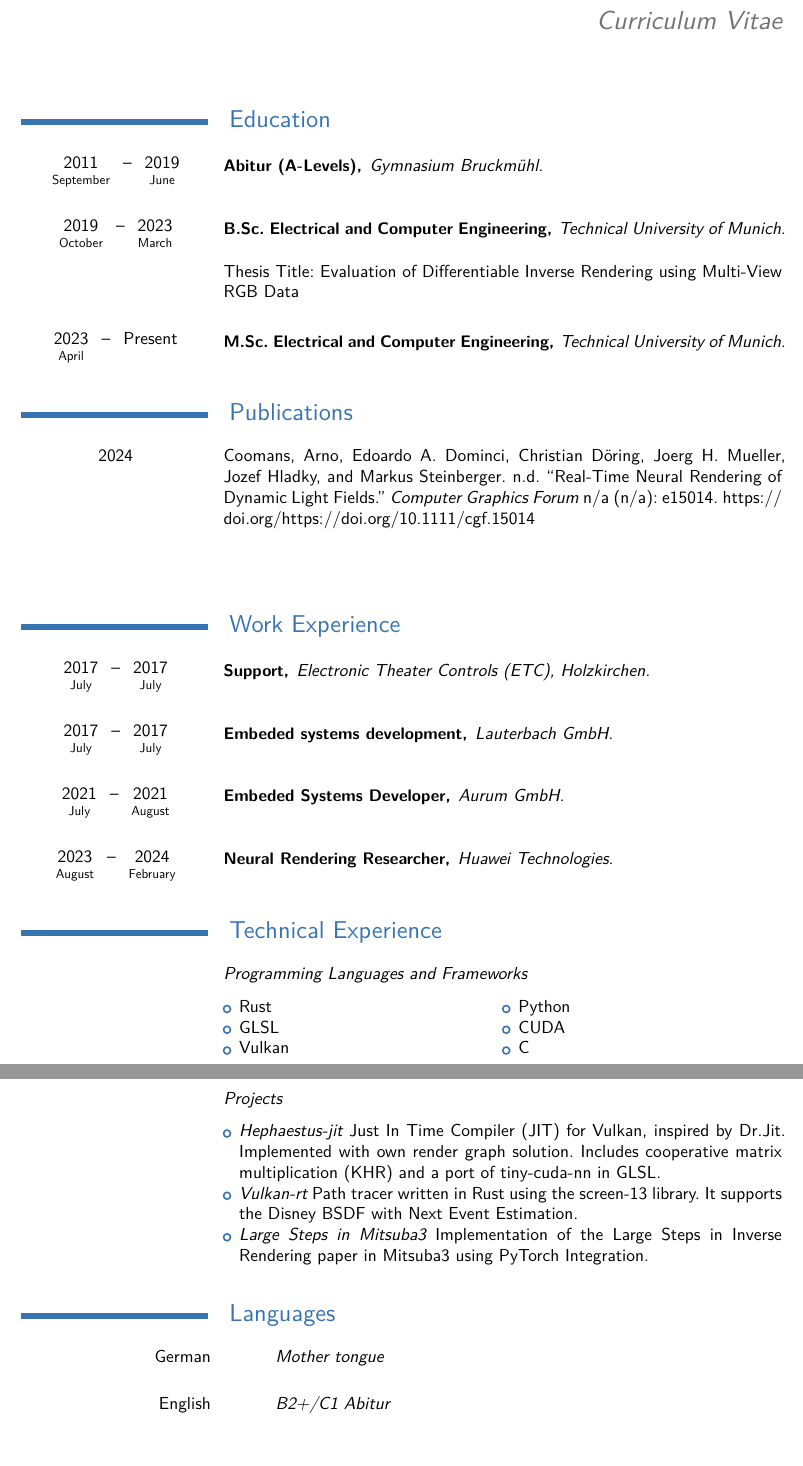
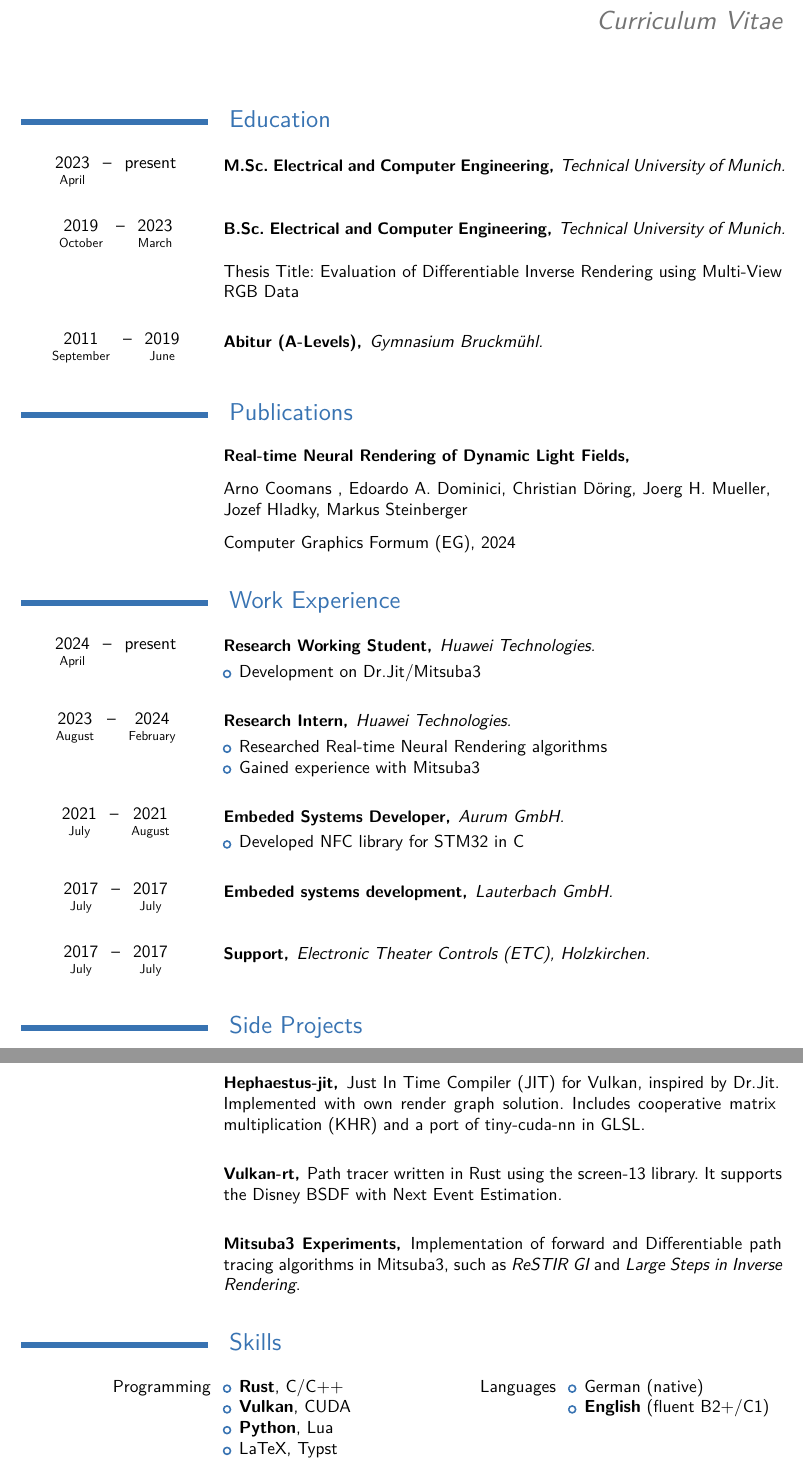
Before and after one commit to DoeringChristian/CV, a Typst document (main.typ): two parts of pages 1 and 2 of 2, joined at a grey line, cut so that both start at the same text, the shorter picture padded with empty space. Compiled offline with Typst 0.15.

Commit message:
Pretty much total rewrite of CV

```diff
--- a/main.typ
+++ b/main.typ
@@ -12,3 +12,7 @@
 = Education
 
 #cventry(
+  start: (month: "April", year: 2023),
+  end: (month: "", year: "present"),
+  role: "M.Sc. Electrical and Computer Engineering",
+  place: "Technical University of Munich",
@@ -61,13 +43,37 @@ bibliography(
+  authors: [Arno Coomans , Edoardo A. Dominici, Christian Döring, Joerg H.
+  Mueller, Jozef Hladky, Markus Steinberger ],
+  venue: "Computer Graphics Formum (EG), 2024",
+  []
 )
 
 = Work Experience
 
 #cventry(
-  start: (month: "July", year: 2017),
-  end: (month: "July", year: 2017),
-  role: "Support",
-  place: "Electronic Theater Controls (ETC), Holzkirchen",
+  start: (month: "April", year: 2024),
+  end: (month: "", year: "present"),
+  role: "Research Working Student",
+  place: "Huawei Technologies",
 )[
+  - Development on Dr.Jit/Mitsuba3
+]
+
+#cventry(
+  start: (month: "August", year: 2023),
+  end: (month: "February", year: 2024),
+  role: "Research Intern",
+  place: "Huawei Technologies",
+)[
+  - Researched Real-time Neural Rendering algorithms
+  - Gained experience with Mitsuba3
+]
+
+#cventry(
+  start: (month: "July", year: 2021),
+  end: (month: "August", year: 2021),
+  role: "Embeded Systems Developer",
+  place: "Aurum GmbH",
+)[
+  - Developed NFC library for STM32 in C
 ]
 
 #cventry(
@@ -79,25 +85,12 @@ bibliography(
 ]
 
 #cventry(
-  start: (month: "July", year: 2021),
-  end: (month: "August", year: 2021),
-  role: "Embeded Systems Developer",
-  place: "Aurum GmbH",
+  start: (month: "July", year: 2017),
+  end: (month: "July", year: 2017),
+  role: "Support",
+  place: "Electronic Theater Controls (ETC), Holzkirchen",
 )[
 ]
 
-#cventry(
-  start: (month: "August", year: 2023),
-  end: (month: "February", year: 2024),
-  role: "Neural Rendering Researcher",
-  place: "Huawei Technologies",
-)[
-]
+= Side Projects
 
-= Technical Experience
-
-#cvcol[
-  ===  Programming Languages and Frameworks
-
-  #grid(
-    columns: (1fr, 1fr),
@@ -115,13 +97,7 @@ bibliography(
-#cvcol[
-  #box[
-  === Projects
-
-  - #textit("Hephaestus-jit") Just In Time Compiler (JIT) for Vulkan, inspired by Dr.Jit.
+#cvproject(
+  title: "Hephaestus-jit",
+  [
+    Just In Time Compiler (JIT) for Vulkan, inspired by Dr.Jit.
     Implemented with own render graph solution.
     Includes cooperative matrix multiplication (KHR) and a port of tiny-cuda-nn in GLSL.
-  - #textit("Vulkan-rt") Path tracer written in Rust using the screen-13 library. It supports the Disney BSDF with Next Event Estimation.
-  - #textit("Large Steps in Mitsuba3")  Implementation of the Large Steps in Inverse Rendering paper in Mitsuba3 using PyTorch Integration.
   ]
-]
-
-= Languages
@@ -132,5 +105,15 @@ bibliography(
+#cvproject(
+  title: "Vulkan-rt",
+  [
+    Path tracer written in Rust using the screen-13 library. It supports the Disney BSDF with Next Event Estimation.
+  ]
+)
+#cvproject(
+  title: "Mitsuba3 Experiments",
+  [
+    Implementation of forward and Differentiable path tracing algorithms in
+    Mitsuba3, such as #textit("ReSTIR GI") and #textit("Large Steps in Inverse Rendering").
+  ]
 )
 
-#cvlanguage(
-  language: "English",
-  certificate: "B2+/C1 Abitur"
+= Skills
@@ -137 +129,7 @@ bibliography(
+    - LaTeX, Typst
+  ],
+  align(right, [Languages]), [
+    - German (native)
+    - *English* (fluent B2+/C1)
+  ],
 )
```
Also changed, not shown: moderncv.typ (+29 -0 lines), .nvim.lua (deleted), main.pdf, moderncv.pdf, main.typ (59 more changed lines).
